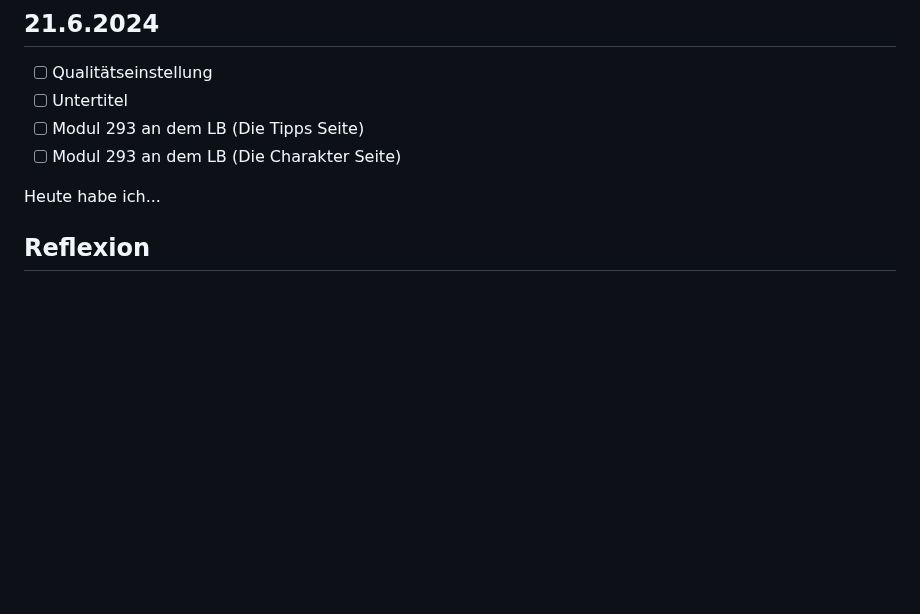
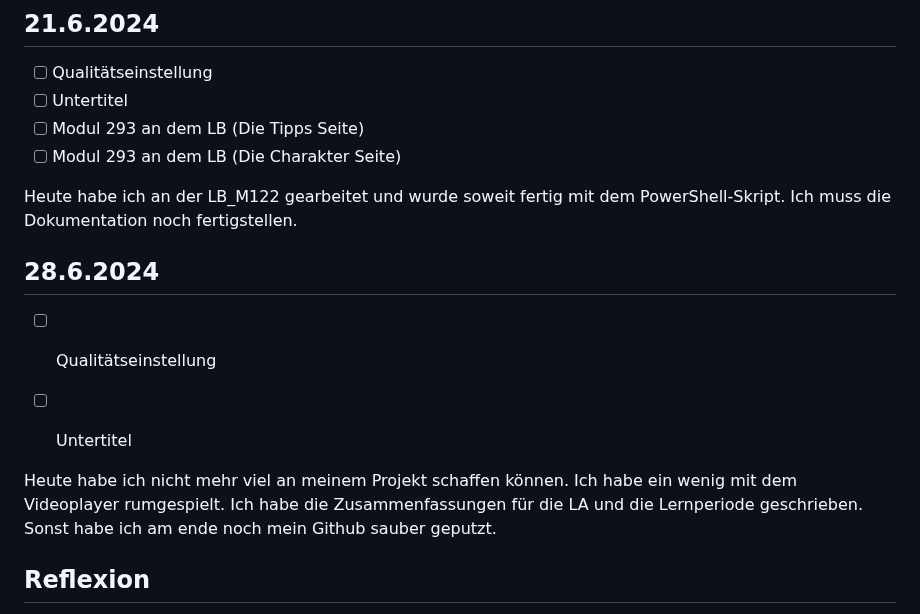
Before and after one commit to Donis03ch/Lern-Periode-5, a Markdown page: README.md, the part around the change. GitHub-like rendering; blank space fills up the shorter version.

```diff
--- a/README.md
+++ b/README.md
@@ -78,7 +78,15 @@ Heute habe ich mehr an dem LB gearbeitet, da ich noch 2 Wochen dafür Zeit habe.
 - [ ] Modul 293 an dem LB (Die Tipps Seite)
 - [ ] Modul 293 an dem LB (Die Charakter Seite)
 
-Heute habe ich...
+Heute habe ich an der LB_M122 gearbeitet und wurde soweit fertig mit dem PowerShell-Skript. Ich muss die Dokumentation noch fertigstellen.
+
+## 28.6.2024
+
+- [ ] Qualitätseinstellung
+- [ ] Untertitel
+
+
+Heute habe ich nicht mehr viel an meinem Projekt schaffen können. Ich habe ein wenig mit dem Videoplayer rumgespielt. Ich habe die Zusammenfassungen für die LA und die Lernperiode geschrieben. Sonst habe ich am ende noch mein Github sauber geputzt.
 
 ## Reflexion
 
```
